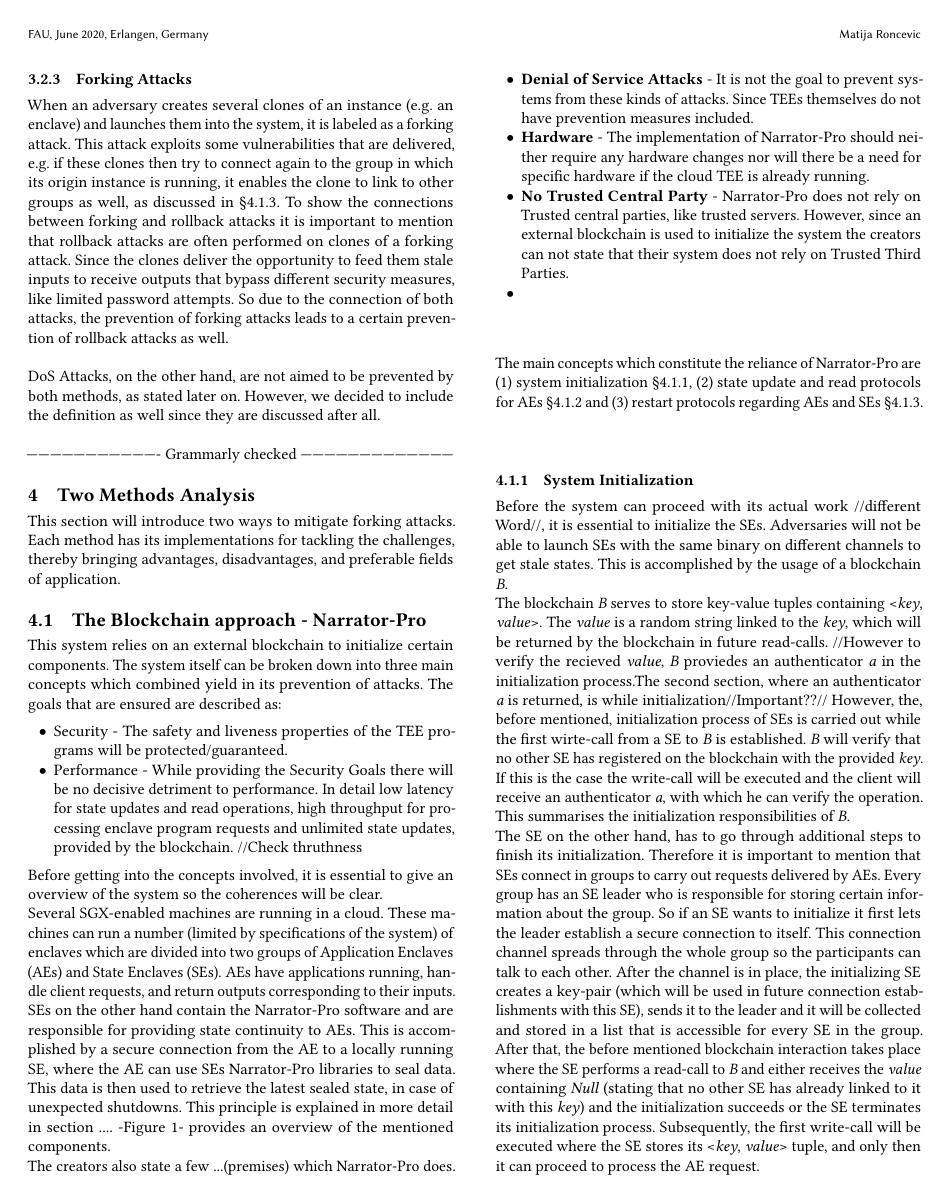
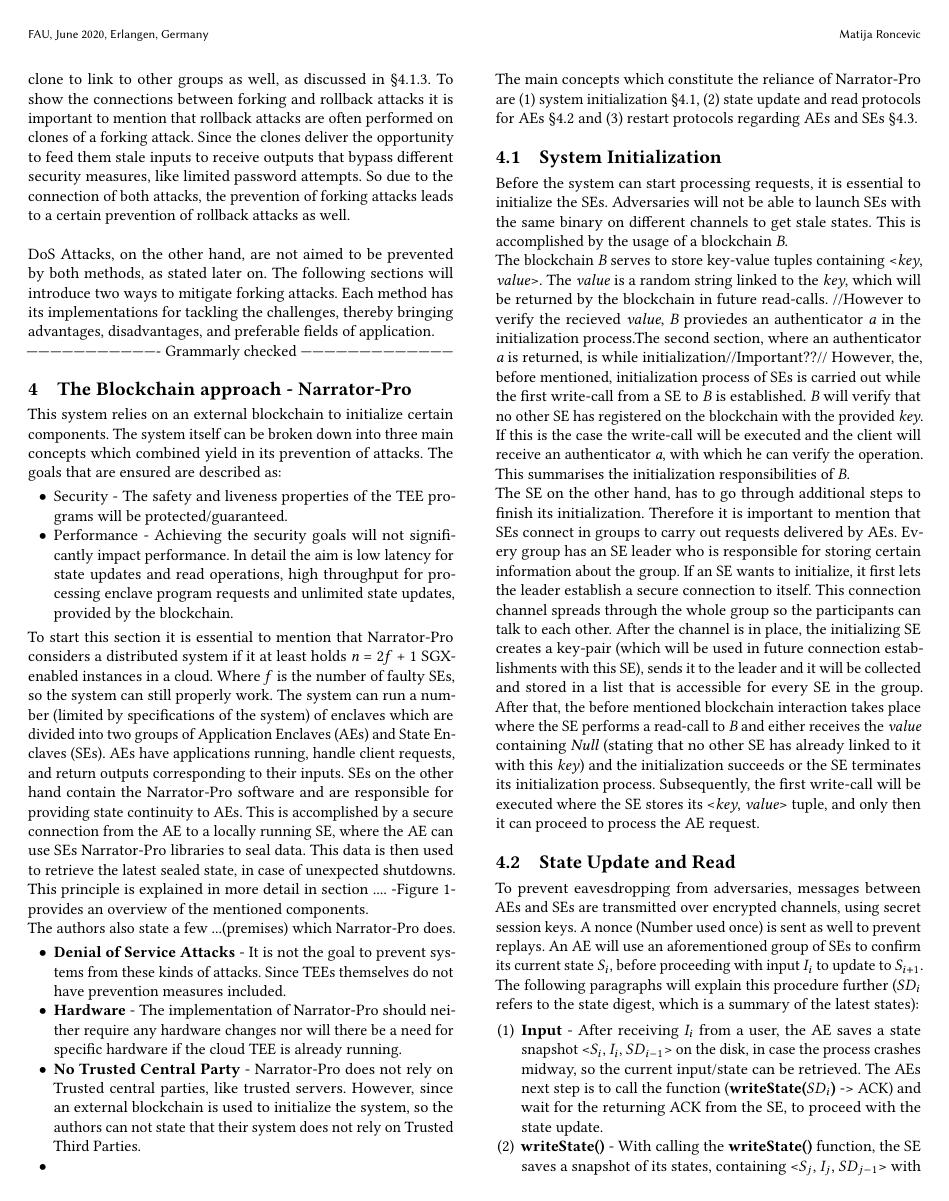
Before and after one commit to Matija024/AKSS-GIT, a LaTeX paper (Paper.tex, which reads 2-Background.tex, 3-Body.tex, 3-ESCCC.tex): page 2 of 4. Compiled offline with pdfLaTeX.

Commit message:
Full Feedback Implementation (of what i understood)

```diff
--- a/2-Background.tex
+++ b/2-Background.tex
@@ -17,10 +19,10 @@ These attacks differ from the following attacks since the goal here is not to fo
 Almost any system with a lifecycle can be rolled back to an outdated state, so an attacker can exploit the output to their advantage. Encalves are not the only targets for those kinds of attacks, VM for example are vulnerable to snapshots. These snapshots can be saved if e.g. certain restrictions on participants are not yet assigned and if needed this snapshot can be executed so this participant can bypass security measures and read information that it should not have access to~\cite{Rollback}.
 
-\subsubsection{Forking Attacks}
+\subhead{Forking Attacks}
 When an adversary creates several clones of an instance (e.g. an enclave) and launches them into the system, it is labeled as a forking attack. This attack exploits some vulnerabilities that are delivered, e.g. if these clones then try to connect again to the group in which its origin instance is running, it enables the clone to link to other groups as well, as discussed in §4.1.3.
 To show the connections between forking and rollback attacks it is important to mention that rollback attacks are often performed on clones of a forking attack. Since the clones deliver the opportunity to feed them stale inputs to receive outputs that bypass different security measures, like limited password attempts. So due to the connection of both attacks, the prevention of forking attacks leads to a certain prevention of rollback attacks as well. \\
 
-DoS Attacks, on the other hand, are not aimed to be prevented by both methods, as stated later on. However, we decided to include the definition as well since they are discussed after all. \\
+DoS Attacks, on the other hand, are not aimed to be prevented by both methods, as stated later on. The following sections will introduce two ways to mitigate forking attacks. Each method has its implementations for tackling the challenges, thereby bringing advantages, disadvantages, and preferable fields of application.
 
 
 ---------------------------------- Grammarly checked ---------------------------------------
--- a/3-Body.tex
+++ /dev/null
@@ -1,40 +0,0 @@
-
- This section will introduce two ways to mitigate forking attacks. Each method has its implementations for tackling the challenges, thereby bringing advantages, disadvantages, and preferable fields of application.
-
-\subsection{The Blockchain approach - Narrator-Pro}
-
-This system relies on an external blockchain to initialize certain components. The system itself can be broken down into three main concepts which combined yield in its prevention of attacks. The goals that are ensured are described as:
-\begin{itemize}
-     \item Security - The ~safety~ and ~liveness~ properties of the TEE programs will be protected/guaranteed.
-     \item Performance - While providing the Security Goals there will be no decisive detriment to performance. In detail low latency for state updates and read operations, high throughput for processing enclave program requests and unlimited state updates, provided by the blockchain. //Check thruthness
-\end{itemize}
-Before getting into the concepts involved, it is essential to give an overview of the system so the coherences will be clear.
-
-Several SGX-enabled machines are running in a cloud. These machines can run a number (limited by specifications of the system) of enclaves which are divided into two groups of Application Enclaves (AEs) and State Enclaves (SEs). AEs have applications running, handle client requests, and return outputs corresponding to their inputs. SEs on the other hand contain the Narrator-Pro software and are responsible for providing state continuity to AEs. This is accomplished by a secure connection from the AE to a locally running SE, where the AE can use SEs Narrator-Pro libraries to seal data. This data is then used to retrieve the latest sealed state, in case of unexpected shutdowns. This principle is explained in more detail in section .... -Figure 1- provides an overview of the mentioned components.
-
-The creators also state a few ...(premises) which Narrator-Pro does.
-\begin{itemize}
-    \item \textbf{Denial of Service Attacks} - It is not the goal to prevent systems from these kinds of attacks. Since TEEs themselves do not have prevention measures included.
-    \item \textbf{Hardware} - The implementation of Narrator-Pro should neither require any hardware changes nor will there be a need for specific hardware if the cloud TEE is already running.
-    \item \textbf{No Trusted Central Party} - Narrator-Pro does not rely on Trusted central parties, like trusted servers. However, since an external blockchain is used to initialize the system the creators can not state that their system does not rely on Trusted Third Parties.
-    \item \textbf{}
-\end{itemize}
-
-The main concepts which constitute the reliance of Narrator-Pro are (1) system initialization §4.1.1, (2) state update and read protocols for AEs §4.1.2 and (3) restart protocols regarding AEs and SEs §4.1.3.
-
-\subsubsection{System Initialization}
-
-Before the system can proceed with its actual work //different Word//, it is essential to initialize the SEs. Adversaries will not be able to launch SEs with the same binary on different channels to get stale states. This is accomplished by the usage of a blockchain \textit{B}.
-
-The blockchain \textit{B} serves to store key-value tuples containing <\textit{key}, \textit{value}>. The \textit{value} is a random string linked to the \textit{key}, which will be returned by the blockchain in future read-calls.
-//However to verify the recieved \textit{value}, \textit{B} proviedes an authenticator \textit{a} in the initialization process.The second section, where an authenticator \textit{a} is returned, is while initialization//Important??//
-However, the, before mentioned, initialization process of SEs is carried out while the first wirte-call from a SE to \textit{B} is established. \textit{B} will verify that no other SE has registered on the blockchain with the provided \textit{key}. If this is the case the write-call will be executed and the client will receive an authenticator \textit{a}, with which he can verify the operation. This summarises the initialization responsibilities of \textit{B}.
-
-The SE on the other hand, has to go through additional steps to finish its initialization. Therefore it is important to mention that SEs connect in groups to carry out requests delivered by AEs. Every group has an SE leader who is responsible for storing certain information about the group. So if an SE wants to initialize it first lets the leader establish a secure connection to itself. This connection channel spreads through the whole group so the participants can talk to each other. After the channel is in place, the initializing SE creates a key-pair (which will be used in future connection establishments with this SE), sends it to the leader and it will be collected and stored in a list that is accessible for every SE in the group. After that, the before mentioned blockchain interaction takes place where the SE performs a read-call to \textit{B} and either receives the \textit{value} containing \textit{Null} (stating that no other SE has already linked to it with this \textit{key}) and the initialization succeeds or the SE terminates its initialization process. Subsequently, the first write-call will be executed where the SE stores its <\textit{key}, \textit{value}> tuple, and only then it can proceed to process the AE request.
-
-\subsubsection{State Update and Read}
-
-
-To start this section it's essential to mention that Narrator-Pro considers a distributed system if it at least holds \textit{n} = 2\textit{f} + 1 SGX-enabled machines in a cloud. Where \textit{f} is the number of faulty SEs, so the system can still properly work.
-
-To prevent eavs dropping from adversaries, messages between AEs and SEs are transmitted over encrypted channels, using secret session keys. A nonce (Number used once) is sent as well to prevent replays. An AE will use an aforementioned group of SEs to confirm its current state \(S_i\), before proceeding with input \(I_i\) to update to \(S_{i+1}\). The following paragraphs will explain this procedure further (\(SD_{i}\) refers to the state digest, which is a summary of the latest states):
--- /dev/null
+++ b/3-ESCCC.tex
@@ -0,0 +1,37 @@
+
+
+This system relies on an external blockchain to initialize certain components. The system itself can be broken down into three main concepts which combined yield in its prevention of attacks. The goals that are ensured are described as:
+\begin{itemize}
+     \item Security - The ~safety~ and ~liveness~ properties of the TEE programs will be protected/guaranteed.
+     \item Performance - Achieving the security goals will not significantly impact performance. In detail the aim is low latency for state updates and read operations, high throughput for processing enclave program requests and unlimited state updates, provided by the blockchain.
+\end{itemize}
+To start this section it is essential to mention that Narrator-Pro considers a distributed system if it at least holds \textit{n} = 2\textit{f} + 1 SGX-enabled instances in a cloud. Where \textit{f} is the number of faulty SEs, so the system can still properly work. The system can run a number (limited by specifications of the system) of enclaves which are divided into two groups of Application Enclaves (AEs) and State Enclaves (SEs). AEs have applications running, handle client requests, and return outputs corresponding to their inputs. SEs on the other hand contain the Narrator-Pro software and are responsible for providing state continuity to AEs. This is accomplished by a secure connection from the AE to a locally running SE, where the AE can use SEs Narrator-Pro libraries to seal data. This data is then used to retrieve the latest sealed state, in case of unexpected shutdowns. This principle is explained in more detail in section .... -Figure 1- provides an overview of the mentioned components.
+
+The authors also state a few ...(premises) which Narrator-Pro does.
+\begin{itemize}
+    \item \textbf{Denial of Service Attacks} - It is not the goal to prevent systems from these kinds of attacks. Since TEEs themselves do not have prevention measures included.
+    \item \textbf{Hardware} - The implementation of Narrator-Pro should neither require any hardware changes nor will there be a need for specific hardware if the cloud TEE is already running.
+    \item \textbf{No Trusted Central Party} - Narrator-Pro does not rely on Trusted central parties, like trusted servers. However, since an external blockchain is used to initialize the system, so the authors can not state that their system does not rely on Trusted Third Parties.
+    \item \textbf{}
+\end{itemize}
+
+The main concepts which constitute the reliance of Narrator-Pro are (1) system initialization §4.1, (2) state update and read protocols for AEs §4.2 and (3) restart protocols regarding AEs and SEs §4.3.
+
+\subsection{System Initialization}
+
+Before the system can start processing requests, it is essential to initialize the SEs. Adversaries will not be able to launch SEs with the same binary on different channels to get stale states. This is accomplished by the usage of a blockchain \textit{B}.
+
+The blockchain \textit{B} serves to store key-value tuples containing <\textit{key}, \textit{value}>. The \textit{value} is a random string linked to the \textit{key}, which will be returned by the blockchain in future read-calls.
+//However to verify the recieved \textit{value}, \textit{B} proviedes an authenticator \textit{a} in the initialization process.The second section, where an authenticator \textit{a} is returned, is while initialization//Important??//
+However, the, before mentioned, initialization process of SEs is carried out while the first write-call from a SE to \textit{B} is established. \textit{B} will verify that no other SE has registered on the blockchain with the provided \textit{key}. If this is the case the write-call will be executed and the client will receive an authenticator \textit{a}, with which he can verify the operation. This summarises the initialization responsibilities of \textit{B}.
+
+The SE on the other hand, has to go through additional steps to finish its initialization. Therefore it is important to mention that SEs connect in groups to carry out requests delivered by AEs. Every group has an SE leader who is responsible for storing certain information about the group. If an SE wants to initialize, it first lets the leader establish a secure connection to itself. This connection channel spreads through the whole group so the participants can talk to each other. After the channel is in place, the initializing SE creates a key-pair (which will be used in future connection establishments with this SE), sends it to the leader and it will be collected and stored in a list that is accessible for every SE in the group. After that, the before mentioned blockchain interaction takes place where the SE performs a read-call to \textit{B} and either receives the \textit{value} containing \textit{Null} (stating that no other SE has already linked to it with this \textit{key}) and the initialization succeeds or the SE terminates its initialization process. Subsequently, the first write-call will be executed where the SE stores its <\textit{key}, \textit{value}> tuple, and only then it can proceed to process the AE request.
+
+\subsection{State Update and Read}
+
+To prevent eavesdropping from adversaries, messages between AEs and SEs are transmitted over encrypted channels, using secret session keys. A nonce (Number used once) is sent as well to prevent replays. An AE will use an aforementioned group of SEs to confirm its current state \(S_i\), before proceeding with input \(I_i\) to update to \(S_{i+1}\). The following paragraphs will explain this procedure further (\(SD_{i}\) refers to the state digest, which is a summary of the latest states):
+
+\begin{enumerate}
+    \item \textbf{Input} - After receiving \(I_i\) from a user, the AE saves a state snapshot <\(S_i\), \(I_i\), \(SD_{i-1}\)> on the disk, in case the process crashes midway, so the current input/state can be retrieved. The AEs next step is to call the function (\textbf{writeState(\(SD_i\))} -> ACK) and wait for the returning ACK from the SE, to proceed with the state update.
+    \item \textbf{writeState()} - With calling the \textbf{writeState()} function, the SE saves a snapshot of its states, containing <\(S_j\), \(I_j\), \(SD_{j-1}\)> with \(I_j\) = \(SD_{i}\). Upon a successful save, the SE starts communicating with its group by sending a PREPARE message <Prepare, \(SD_{j}\), (\textit{j}, \textit{seq})> to all SEs. The tuple <(\textit{j}, \textit{seq})> will be used in §4.3 for a rebooting SE to indicate if an enclave is active or was displaced by its clone.
+    \item \textbf{PREPARE message} - Receiving a PREPARE message triggers the SE to update the sending SEs state digest in their memory. Consequently, an ECHO message is sent, containing \(SD_{j}\), signaling a successful update to the sending SE. Upon receiving \textit{f} + 1 ECHO messages, the initial SE adds the new state \(S_{i+1}\) to \(SD_{j+1}\) and sends an ACK to the AE. It then will advance its state to \(S_{i+1}\) and sent the corresponding output to the user.
--- a/Paper.tex
+++ b/Paper.tex
@@ -46,5 +46,4 @@
 \section{Background}
 \input{2-Background.tex}
 
-\section{Two Methods Analysis}
-\input{3-Body.tex}
+\section{The Blockchain approach - Narrator-Pro}
```
Also changed, not shown: 4-CloneBusters.tex (added, +17 -0 lines), 4-Evaluation.tex (deleted, +0 -3 lines), Paper.pdf, 2-Background.tex (12 more changed lines), 3-Body.tex (43 more changed lines), 3-ESCCC.tex (17 more changed lines), Paper.tex (5 more changed lines).
